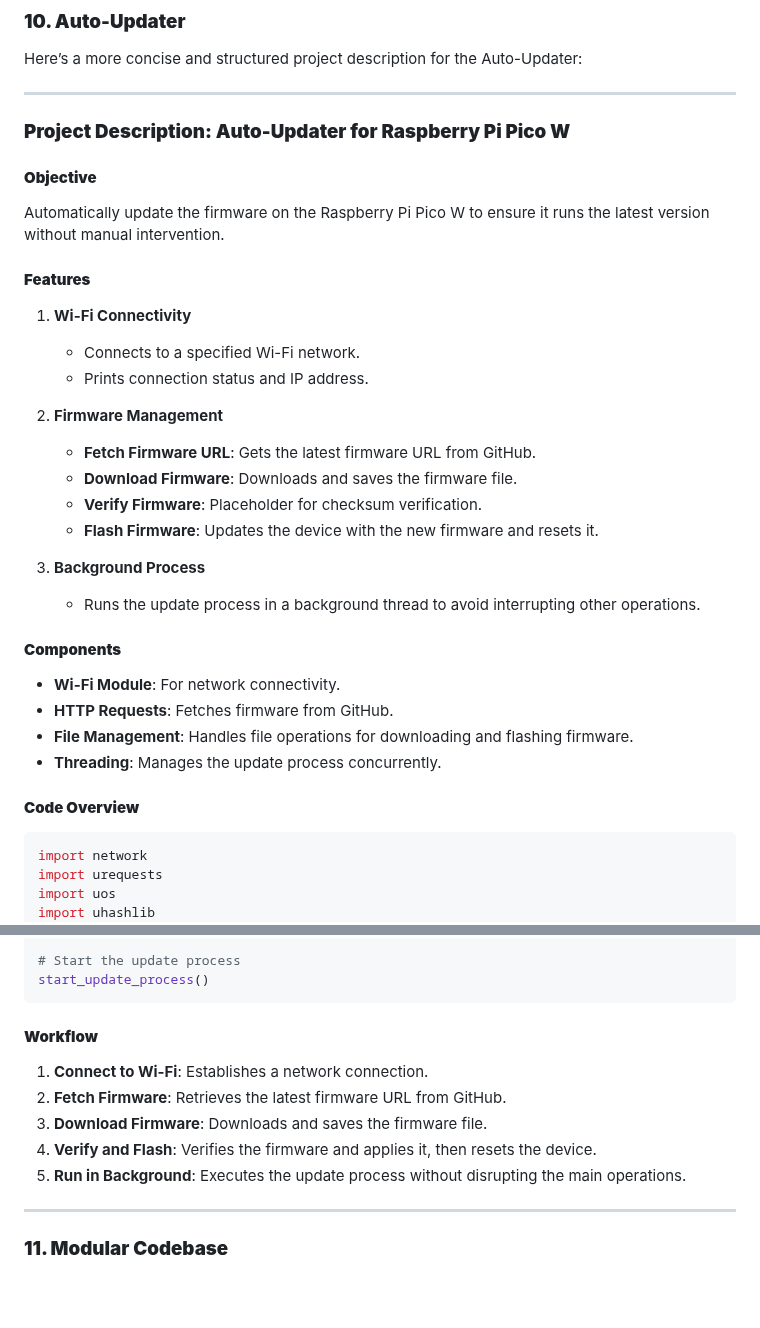
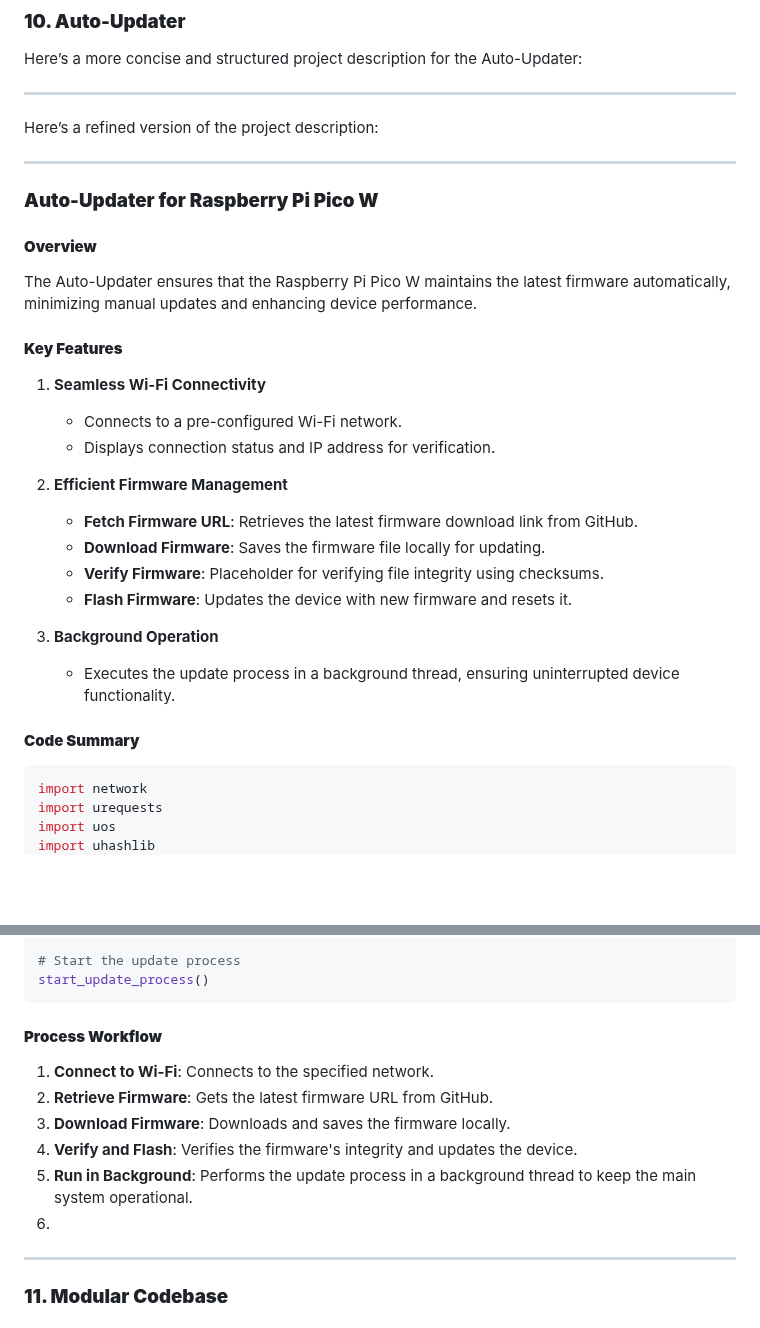
Before and after one commit to dr-cannabotics/canna_control, a Markdown page: README.md, 2 parts joined by grey strips. Drawn GitHub-style; blank space fills up the shorter version.

````diff
--- a/README.md
+++ b/README.md
@@ -257,34 +257,31 @@ This project description provides a clear overview of the ANMS, its technical fe
 Here’s a more concise and structured project description for the Auto-Updater:
 
 ---
+Here’s a refined version of the project description:
 
-### **Project Description: Auto-Updater for Raspberry Pi Pico W**
+---
 
-#### **Objective**
-Automatically update the firmware on the Raspberry Pi Pico W to ensure it runs the latest version without manual intervention.
+### **Auto-Updater for Raspberry Pi Pico W**
 
-#### **Features**
-1. **Wi-Fi Connectivity**
-   - Connects to a specified Wi-Fi network.
-   - Prints connection status and IP address.
+#### **Overview**
+The Auto-Updater ensures that the Raspberry Pi Pico W maintains the latest firmware automatically, minimizing manual updates and enhancing device performance.
 
-2. **Firmware Management**
-   - **Fetch Firmware URL**: Gets the latest firmware URL from GitHub.
-   - **Download Firmware**: Downloads and saves the firmware file.
-   - **Verify Firmware**: Placeholder for checksum verification.
-   - **Flash Firmware**: Updates the device with the new firmware and resets it.
+#### **Key Features**
 
-3. **Background Process**
-   - Runs the update process in a background thread to avoid interrupting other operations.
+1. **Seamless Wi-Fi Connectivity**
+   - Connects to a pre-configured Wi-Fi network.
+   - Displays connection status and IP address for verification.
 
-#### **Components**
+2. **Efficient Firmware Management**
+   - **Fetch Firmware URL**: Retrieves the latest firmware download link from GitHub.
+   - **Download Firmware**: Saves the firmware file locally for updating.
+   - **Verify Firmware**: Placeholder for verifying file integrity using checksums.
+   - **Flash Firmware**: Updates the device with new firmware and resets it.
 
-- **Wi-Fi Module**: For network connectivity.
-- **HTTP Requests**: Fetches firmware from GitHub.
-- **File Management**: Handles file operations for downloading and flashing firmware.
-- **Threading**: Manages the update process concurrently.
+3. **Background Operation**
+   - Executes the update process in a background thread, ensuring uninterrupted device functionality.
 
-#### **Code Overview**
+#### **Code Summary**
 
 ```python
 import network
@@ -361,13 +358,14 @@ def start_update_process():
 start_update_process()
 ```
 
-#### **Workflow**
-1. **Connect to Wi-Fi**: Establishes a network connection.
-2. **Fetch Firmware**: Retrieves the latest firmware URL from GitHub.
-3. **Download Firmware**: Downloads and saves the firmware file.
-4. **Verify and Flash**: Verifies the firmware and applies it, then resets the device.
-5. **Run in Background**: Executes the update process without disrupting the main operations.
+#### **Process Workflow**
 
+1. **Connect to Wi-Fi**: Connects to the specified network.
+2. **Retrieve Firmware**: Gets the latest firmware URL from GitHub.
+3. **Download Firmware**: Downloads and saves the firmware locally.
+4. **Verify and Flash**: Verifies the firmware's integrity and updates the device.
+5. **Run in Background**: Performs the update process in a background thread to keep the main system operational.
+6.
 ---
 
 ### **11. Modular Codebase**
````
